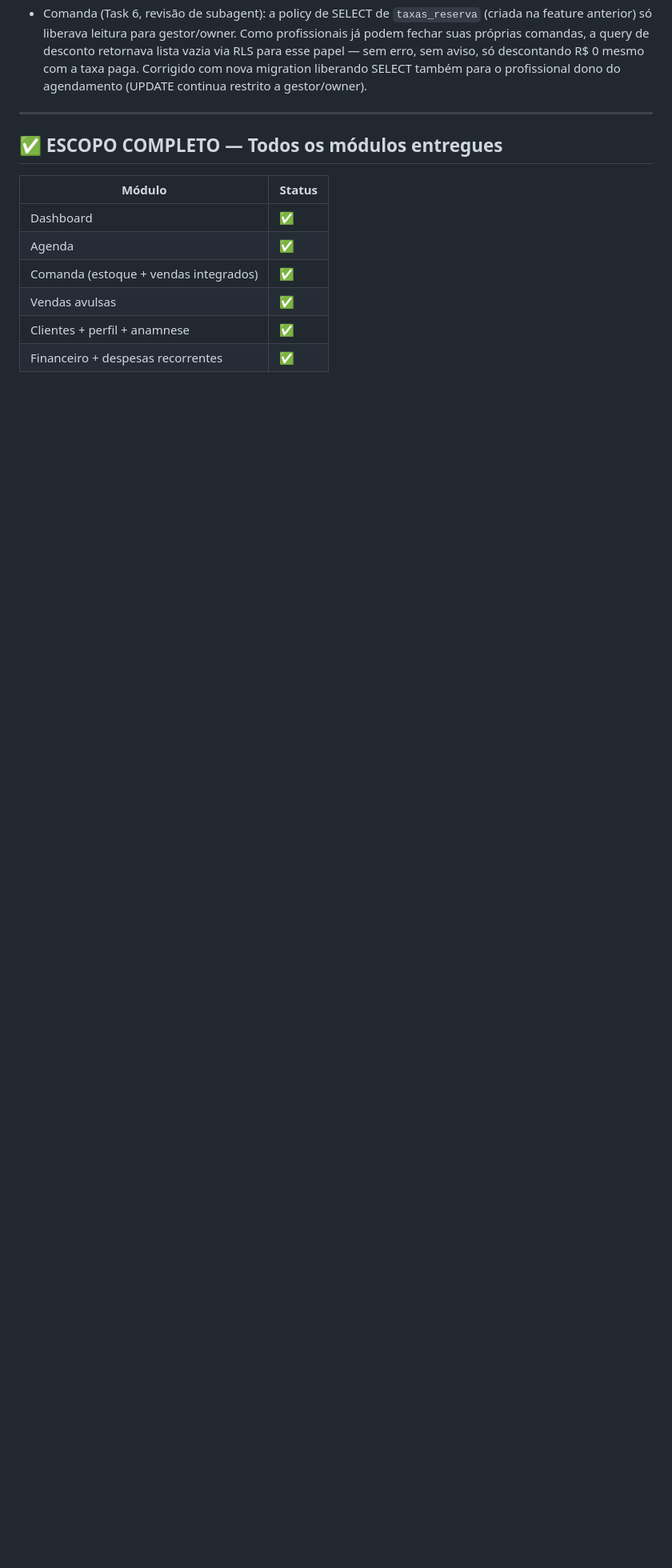
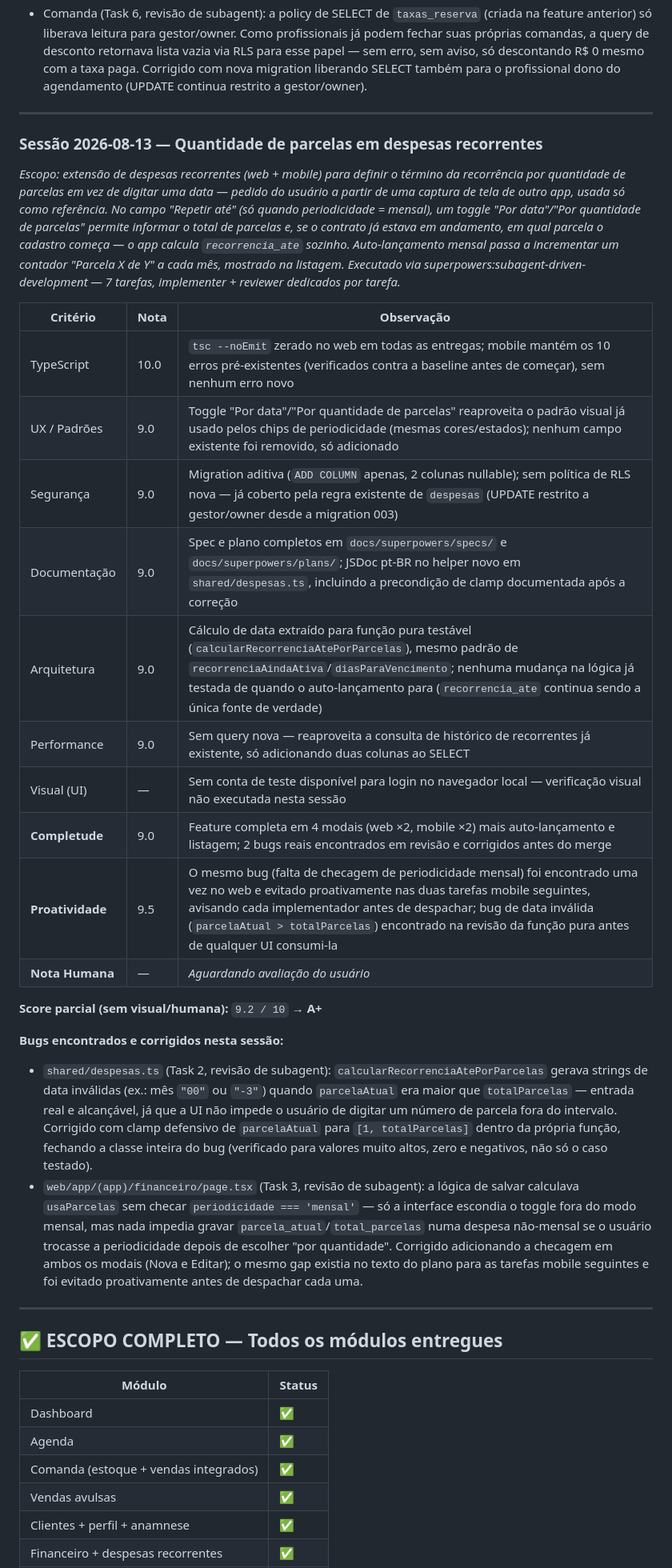
Before and after one commit to ruan-lopes16/bellamore-app, a Markdown page: CLAUDE.md, the part around the change. Shown at 80% size. Drawn GitHub-style; blank space fills up the shorter version.

Commit message:
docs: registra auditoria da sessao de quantidade de parcelas em despesas

```diff
--- a/CLAUDE.md
+++ b/CLAUDE.md
@@ -192,6 +192,38 @@
 
 ---
 
+### Sessão 2026-08-13 — Quantidade de parcelas em despesas recorrentes
+
+*Escopo: extensão de despesas recorrentes (web + mobile) para definir o término da recorrência*
+*por quantidade de parcelas em vez de digitar uma data — pedido do usuário a partir de uma*
+*captura de tela de outro app, usada só como referência. No campo "Repetir até" (só quando*
+*periodicidade = mensal), um toggle "Por data"/"Por quantidade de parcelas" permite informar o*
+*total de parcelas e, se o contrato já estava em andamento, em qual parcela o cadastro começa —*
+*o app calcula `recorrencia_ate` sozinho. Auto-lançamento mensal passa a incrementar um contador*
+*"Parcela X de Y" a cada mês, mostrado na listagem. Executado via*
+*superpowers:subagent-driven-development — 7 tarefas, implementer + reviewer dedicados por tarefa.*
+
+| Critério        | Nota | Observação |
+|-----------------|------|------------|
+| TypeScript      | 10.0 | `tsc --noEmit` zerado no web em todas as entregas; mobile mantém os 10 erros pré-existentes (verificados contra a baseline antes de começar), sem nenhum erro novo |
+| UX / Padrões    | 9.0  | Toggle "Por data"/"Por quantidade de parcelas" reaproveita o padrão visual já usado pelos chips de periodicidade (mesmas cores/estados); nenhum campo existente foi removido, só adicionado |
+| Segurança       | 9.0  | Migration aditiva (`ADD COLUMN` apenas, 2 colunas nullable); sem política de RLS nova — já coberto pela regra existente de `despesas` (UPDATE restrito a gestor/owner desde a migration 003) |
+| Documentação    | 9.0  | Spec e plano completos em `docs/superpowers/specs/` e `docs/superpowers/plans/`; JSDoc pt-BR no helper novo em `shared/despesas.ts`, incluindo a precondição de clamp documentada após a correção |
+| Arquitetura     | 9.0  | Cálculo de data extraído para função pura testável (`calcularRecorrenciaAtePorParcelas`), mesmo padrão de `recorrenciaAindaAtiva`/`diasParaVencimento`; nenhuma mudança na lógica já testada de quando o auto-lançamento para (`recorrencia_ate` continua sendo a única fonte de verdade) |
+| Performance     | 9.0  | Sem query nova — reaproveita a consulta de histórico de recorrentes já existente, só adicionando duas colunas ao SELECT |
+| Visual (UI)     | —    | Sem conta de teste disponível para login no navegador local — verificação visual não executada nesta sessão |
+| **Completude**  | 9.0  | Feature completa em 4 modais (web ×2, mobile ×2) mais auto-lançamento e listagem; 2 bugs reais encontrados em revisão e corrigidos antes do merge |
+| **Proatividade**| 9.5  | O mesmo bug (falta de checagem de periodicidade mensal) foi encontrado uma vez no web e evitado proativamente nas duas tarefas mobile seguintes, avisando cada implementador antes de despachar; bug de data inválida (`parcelaAtual > totalParcelas`) encontrado na revisão da função pura antes de qualquer UI consumi-la |
+| **Nota Humana** | —    | *Aguardando avaliação do usuário* |
+
+**Score parcial (sem visual/humana):** `9.2 / 10` → **A+**
+
+**Bugs encontrados e corrigidos nesta sessão:**
+- `shared/despesas.ts` (Task 2, revisão de subagent): `calcularRecorrenciaAtePorParcelas` gerava strings de data inválidas (ex.: mês `"00"` ou `"-3"`) quando `parcelaAtual` era maior que `totalParcelas` — entrada real e alcançável, já que a UI não impede o usuário de digitar um número de parcela fora do intervalo. Corrigido com clamp defensivo de `parcelaAtual` para `[1, totalParcelas]` dentro da própria função, fechando a classe inteira do bug (verificado para valores muito altos, zero e negativos, não só o caso testado).
+- `web/app/(app)/financeiro/page.tsx` (Task 3, revisão de subagent): a lógica de salvar calculava `usaParcelas` sem checar `periodicidade === 'mensal'` — só a interface escondia o toggle fora do modo mensal, mas nada impedia gravar `parcela_atual`/`total_parcelas` numa despesa não-mensal se o usuário trocasse a periodicidade depois de escolher "por quantidade". Corrigido adicionando a checagem em ambos os modais (Nova e Editar); o mesmo gap existia no texto do plano para as tarefas mobile seguintes e foi evitado proativamente antes de despachar cada uma.
+
+---
+
 ## ✅ ESCOPO COMPLETO — Todos os módulos entregues
 
 | Módulo | Status |
```
